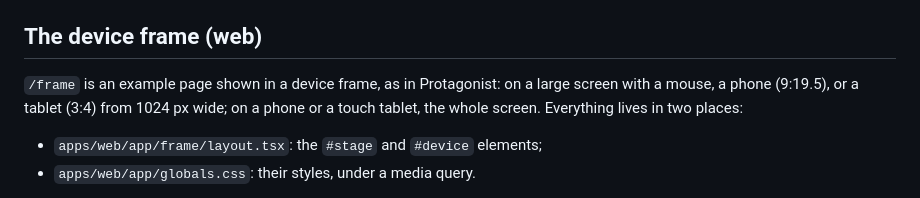
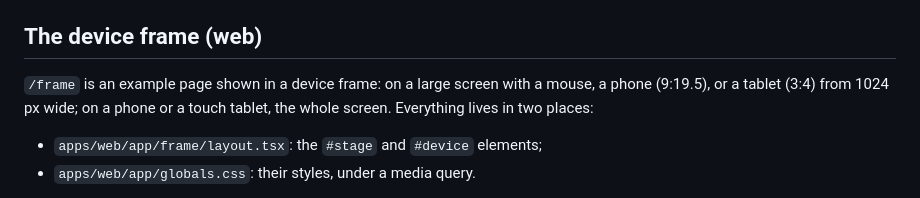
Before and after one commit to damienlequere/next-expo-monorepo, a Markdown page: README.md, the part around the change. Drawn GitHub-style.

Commit message:
README: remove the Protagonist reference
Co-Authored-By: Claude Opus 5.5 <noreply@anthropic.com>

```diff
--- a/README.md
+++ b/README.md
@@ -58,7 +58,7 @@ The scripts are not named `deploy`: `pnpm deploy` is a built-in pnpm command.
 
 ## The device frame (web)
 
-`/frame` is an example page shown in a device frame, as in Protagonist: on a large
+`/frame` is an example page shown in a device frame: on a large
 screen with a mouse, a phone (9:19.5), or a tablet (3:4) from 1024 px wide; on a
 phone or a touch tablet, the whole screen. Everything lives in two places:
 
```
